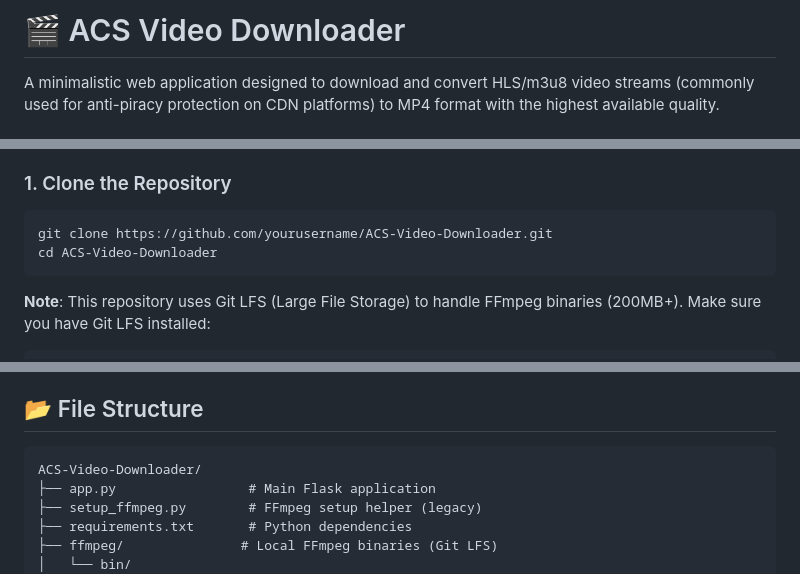
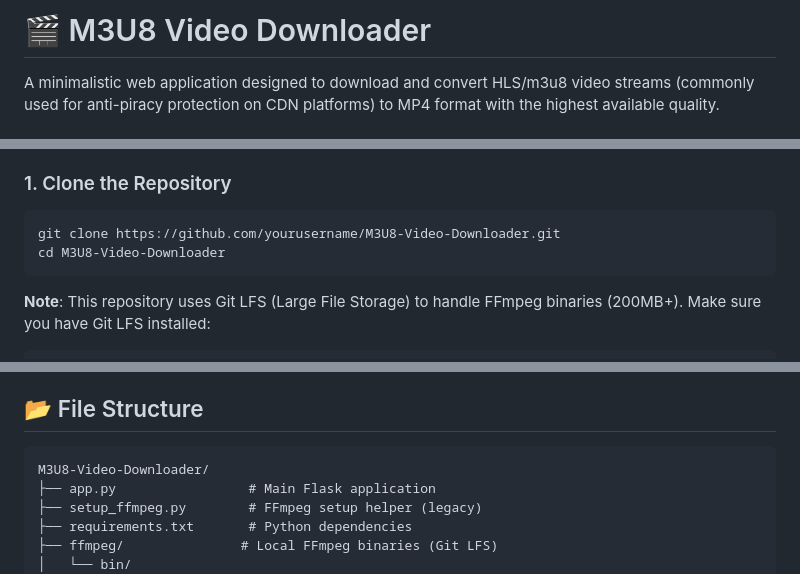
Before and after one commit to cold-cofffeee/M3U8-Video-Downloader, a Markdown page: README.md, 3 parts joined by grey strips. GitHub-like rendering.

````diff
--- a/README.md
+++ b/README.md
@@ -1,4 +1,4 @@
-# 🎬 ACS Video Downloader
+# 🎬 M3U8 Video Downloader
 
 A minimalistic web application designed to download and convert HLS/m3u8 video streams (commonly used for anti-piracy protection on CDN platforms) to MP4 format with the highest available quality.
 
@@ -29,8 +29,8 @@ This tool is designed for content creators who need to download their own video
 ### 1. Clone the Repository
 
 ```bash
-git clone https://github.com/yourusername/ACS-Video-Downloader.git
-cd ACS-Video-Downloader
+git clone https://github.com/yourusername/M3U8-Video-Downloader.git
+cd M3U8-Video-Downloader
 ```
 
 **Note**: This repository uses Git LFS (Large File Storage) to handle FFmpeg binaries (200MB+). Make sure you have Git LFS installed:
@@ -99,7 +99,7 @@ https://vz-eb59df21-3f5.b-cdn.net/32c7c9cf-b006-475f-bc4c-82db42899982/720p/vide
 ## 📂 File Structure
 
 ```
-ACS-Video-Downloader/
+M3U8-Video-Downloader/
 ├── app.py                 # Main Flask application
 ├── setup_ffmpeg.py        # FFmpeg setup helper (legacy)
 ├── requirements.txt       # Python dependencies
````
